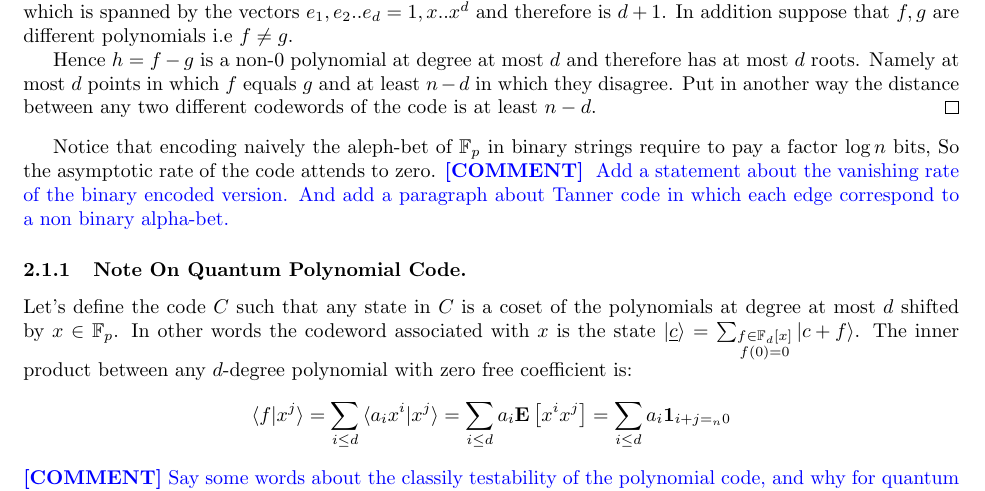
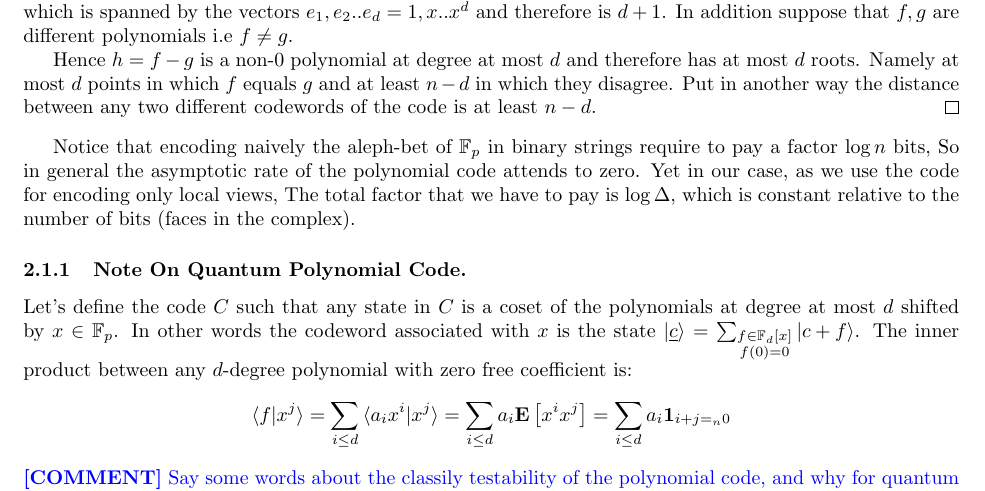
Before and after one commit to dudupo/Academic, a LaTeX paper (projects/NLTES_project/ltc_ldpc/poly_qldpc.tex): part of page 2 of 3, cut so that both start at the same text. Compiled offline with pdfLaTeX.

Commit message:
compiling -Sun Apr  2 06:33:00 PM IDT 2023

```diff
--- a/projects/NLTES_project/ltc_ldpc/poly_qldpc.tex
+++ b/projects/NLTES_project/ltc_ldpc/poly_qldpc.tex
@@ -100,8 +100,7 @@ Locally Testable Codes (LTC) are error correction codes such that verifying a un
 
   Hence $h = f-g$ is a non-$0$ polynomial at degree at most $d$ and therefore has at most $d$ roots. Namely at most $d$ points in which $f$ equals $g$ and at least $n-d$ in which they disagree. Put in another way the distance between any two different codewords of the code is at least $n-d$.
 \end{proof}
-Notice that encoding naively the aleph-bet of $\mathbb{F}_{p}$ in binary strings require to pay a factor $\log n$ bits, So the asymptotic rate of the code attends to zero.
-\ctt{ Add a statement about the vanishing rate of the binary encoded version. And add a paragraph about Tanner code in which each edge correspond to a non binary alpha-bet.  }
+Notice that encoding naively the aleph-bet of $\mathbb{F}_{p}$ in binary strings require to pay a factor $\log n$ bits, So in general the asymptotic rate of the polynomial code attends to zero. Yet in our case, as we use the code for encoding only local views, The total factor that we have to pay is $\log\Delta$, which is constant relative to the number of bits (faces in the complex).
 
 \subsubsection{Note On Quantum Polynomial Code.}
 Let's define the code $C$ such that any state in $C$ is a coset of the polynomials at degree at most $d$ shifted by $x \in \mathbb{F}_{p}$. In other words the codeword associated with $x$ is the state $\ket{\underline{c}} = \sum_{ \substack{ f \in \mathbb{F}_{d}[x] \\  f(0) = 0}}{ \ket{ c + f}} $. The inner product between any $d$-degree polynomial with zero free coefficient is:
```
Also changed, not shown: projects/pdfs/poly_qldpc.pdf.
